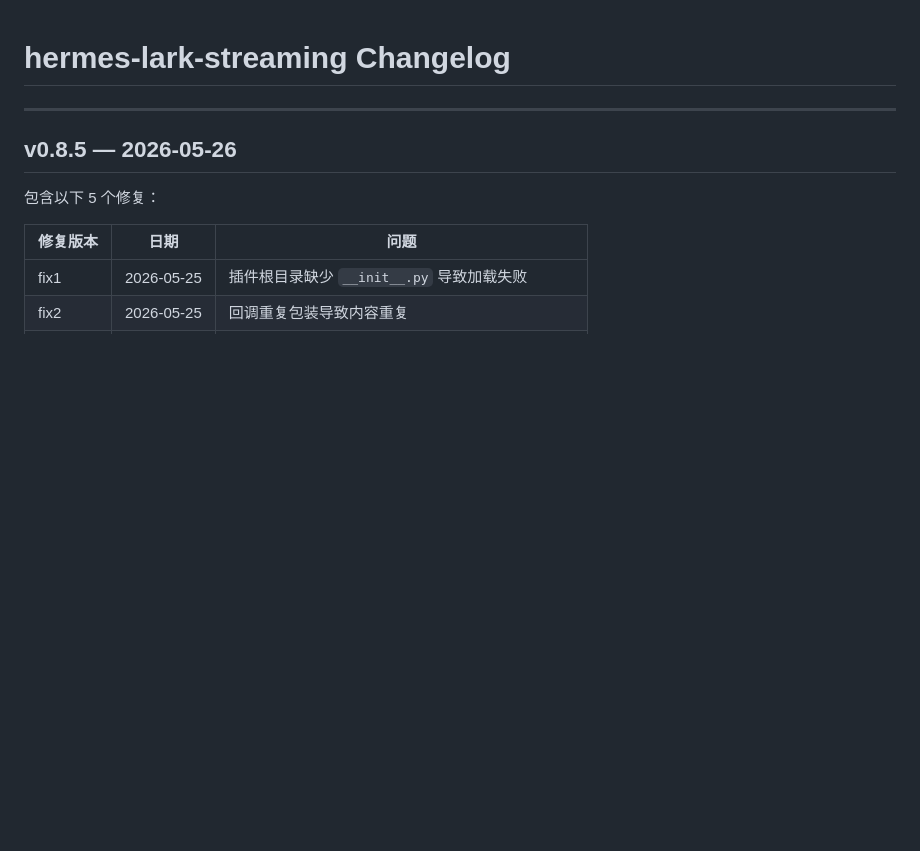
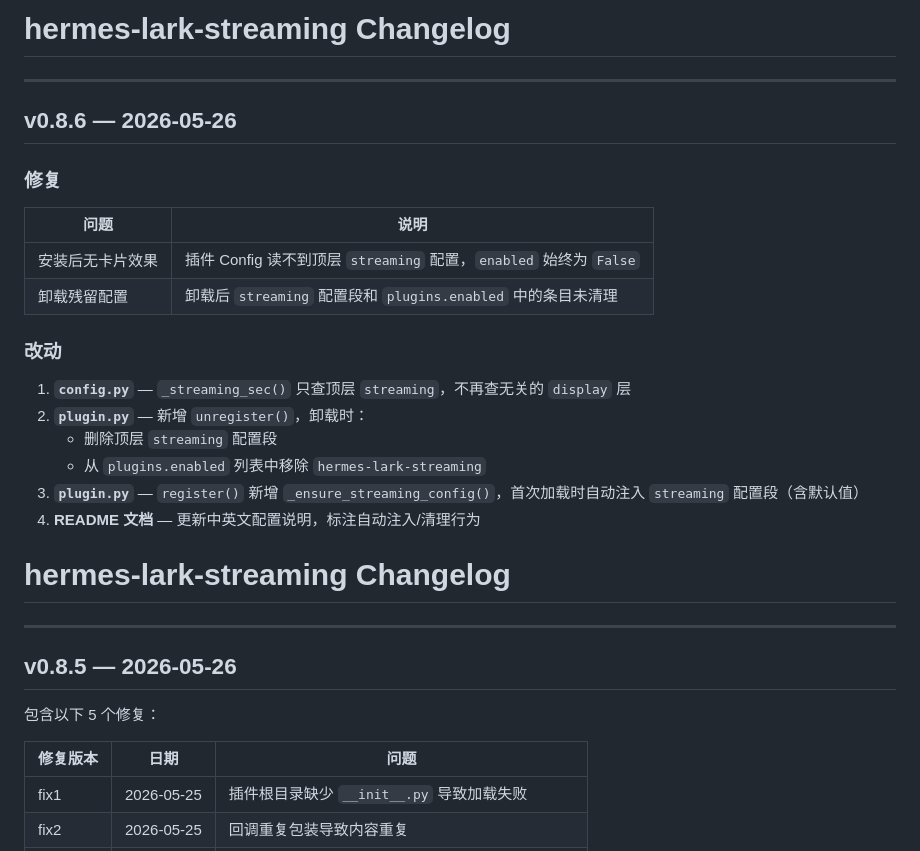
Before and after one commit to czh9101-lang/aiduPOP, a Markdown page: CHANGELOG.md, the part around the change. Rendered like a GitHub page; blank space fills up the shorter version.

Commit message:
docs: 更新 CHANGELOG + 中英文 README 配置说明
- CHANGELOG 新增 v0.8.6 条目（安装配置注入/卸载清理/display 层移除）
- README.zh-CN.md 同步更新自动注入说明，移除 display 层相关描述

```diff
--- a/CHANGELOG.md
+++ b/CHANGELOG.md
@@ -1,3 +1,25 @@
+# hermes-lark-streaming Changelog
+
+---
+
+## v0.8.6 — 2026-05-26
+
+### 修复
+
+| 问题 | 说明 |
+|------|------|
+| 安装后无卡片效果 | 插件 Config 读不到顶层 `streaming` 配置，`enabled` 始终为 `False` |
+| 卸载残留配置 | 卸载后 `streaming` 配置段和 `plugins.enabled` 中的条目未清理 |
+
+### 改动
+
+1. **`config.py`** — `_streaming_sec()` 只查顶层 `streaming`，不再查无关的 `display` 层
+2. **`plugin.py`** — 新增 `unregister()`，卸载时：
+   - 删除顶层 `streaming` 配置段
+   - 从 `plugins.enabled` 列表中移除 `hermes-lark-streaming`
+3. **`plugin.py`** — `register()` 新增 `_ensure_streaming_config()`，首次加载时自动注入 `streaming` 配置段（含默认值）
+4. **README 文档** — 更新中英文配置说明，标注自动注入/清理行为
+
 # hermes-lark-streaming Changelog
 
 ---
```
